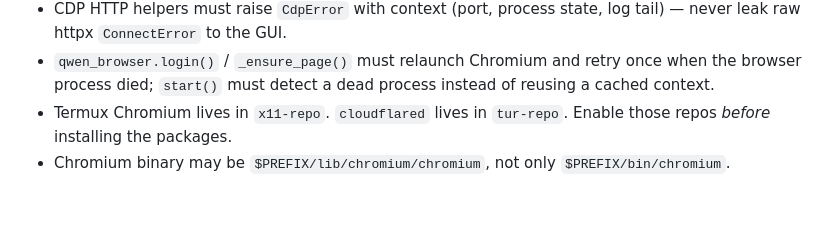
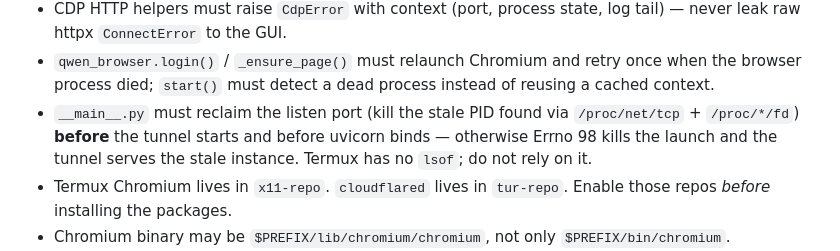
Before and after one commit to talksthetrio41-ux/Open-Agent, a Markdown page: AGENTS.md, the part around the change. GitHub-like rendering; blank space fills up the shorter version.

Commit message:
docs: record port-reclaim gotcha in AGENTS.md

```diff
--- a/AGENTS.md
+++ b/AGENTS.md
@@ -123,6 +123,7 @@ On first visit the GUI asks for **Qwen email + password**. Session cookies live
 - On Android, try `--headless=new --no-zygote` **before** `--single-process`: single-process Chromium often crashes *while navigating* heavy SPAs (chat.qwen.ai), surfacing as a bare httpx "All connection attempts failed" at login.
 - CDP HTTP helpers must raise `CdpError` with context (port, process state, log tail) — never leak raw httpx `ConnectError` to the GUI.
 - `qwen_browser.login()` / `_ensure_page()` must relaunch Chromium and retry once when the browser process died; `start()` must detect a dead process instead of reusing a cached context.
+- `__main__.py` must reclaim the listen port (kill the stale PID found via `/proc/net/tcp` + `/proc/*/fd`) **before** the tunnel starts and before uvicorn binds — otherwise Errno 98 kills the launch and the tunnel serves the stale instance. Termux has no `lsof`; do not rely on it.
 - Termux Chromium lives in `x11-repo`. `cloudflared` lives in `tur-repo`. Enable those repos *before* installing the packages.
 - Chromium binary may be `$PREFIX/lib/chromium/chromium`, not only `$PREFIX/bin/chromium`.
 - The public tunnel is HTTPS. `/api/unlock` must set `Secure` on the PIN cookie when `X-Forwarded-Proto: https` so mobile Chrome keeps the session.
```
